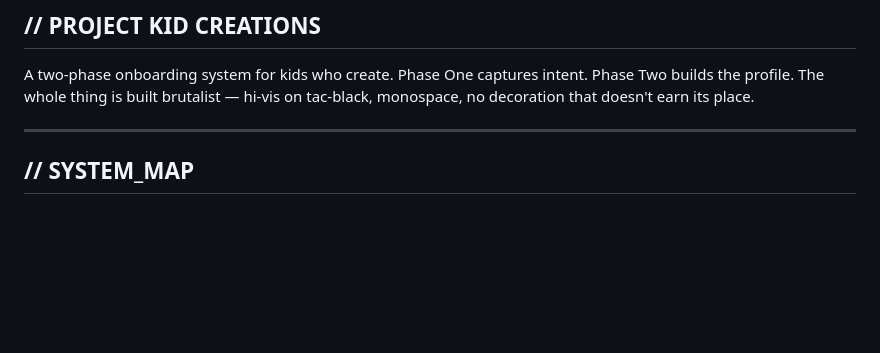
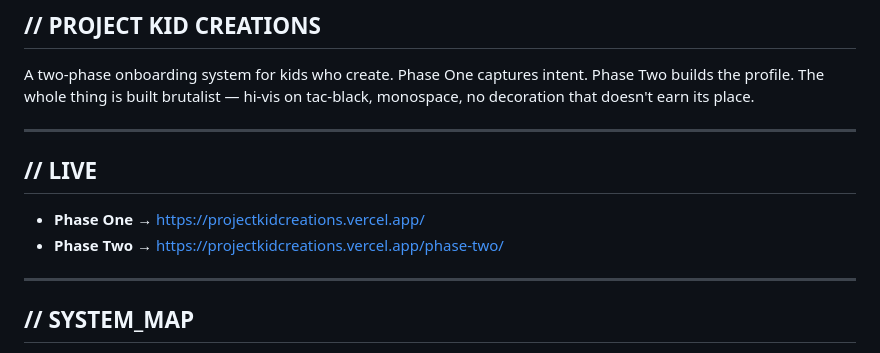
Before and after one commit to AlxanderArt/ProjectKidCreations, a Markdown page: README.md, the part around the change. Drawn GitHub-style; blank space fills up the shorter version.

Commit message:
Add // LIVE section linking deployed phase-one and phase-two

```diff
--- a/README.md
+++ b/README.md
@@ -23,6 +23,13 @@
 ## // PROJECT KID CREATIONS
 
 A two-phase onboarding system for kids who create. Phase One captures intent. Phase Two builds the profile. The whole thing is built brutalist — hi-vis on tac-black, monospace, no decoration that doesn't earn its place.
+
+---
+
+## // LIVE
+
+- **Phase One** → https://projectkidcreations.vercel.app/
+- **Phase Two** → https://projectkidcreations.vercel.app/phase-two/
 
 ---
 
```
